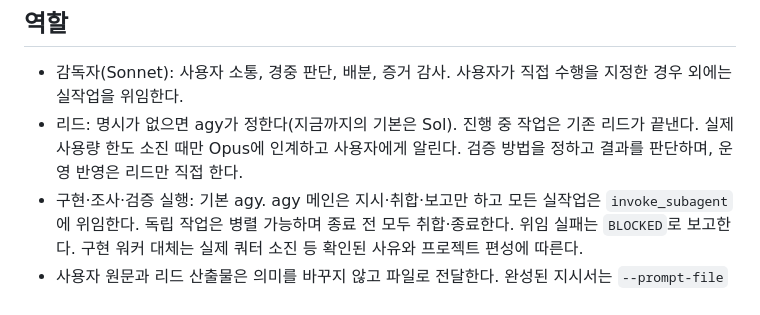
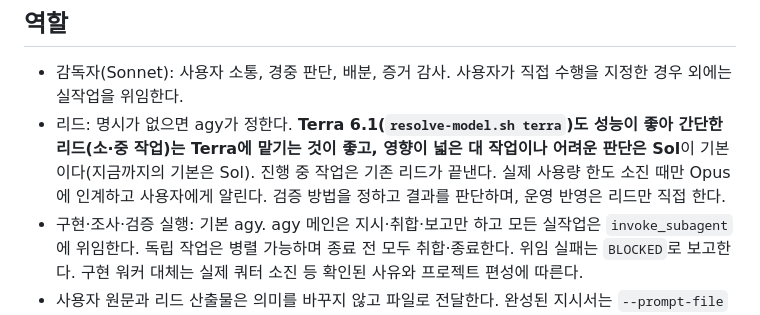
Before and after one commit to loverspath/agent-command-chain-template, a Markdown page: SUPERVISOR.md, the part around the change. Drawn GitHub-style.

Commit message:
docs(supervisor): prefer Terra 6.1 for simple leads, Sol for large/hard
Co-Authored-By: Claude Sonnet 5.5 <noreply@anthropic.com>
Claude-Session: https://claude.ai/code/session_01XAZNpfZ62sigHZW6thSWgH

```diff
--- a/SUPERVISOR.md
+++ b/SUPERVISOR.md
@@ -13,7 +13,7 @@
 ## 역할
 
 - 감독자(Sonnet): 사용자 소통, 경중 판단, 배분, 증거 감사. 사용자가 직접 수행을 지정한 경우 외에는 실작업을 위임한다.
-- 리드: 명시가 없으면 agy가 정한다(지금까지의 기본은 Sol). 진행 중 작업은 기존 리드가 끝낸다. 실제 사용량 한도 소진 때만 Opus에 인계하고 사용자에게 알린다. 검증 방법을 정하고 결과를 판단하며, 운영 반영은 리드만 직접 한다.
+- 리드: 명시가 없으면 agy가 정한다. **Terra 6.1(`resolve-model.sh terra`)도 성능이 좋아 간단한 리드(소·중 작업)는 Terra에 맡기는 것이 좋고, 영향이 넓은 대 작업이나 어려운 판단은 Sol**이 기본이다(지금까지의 기본은 Sol). 진행 중 작업은 기존 리드가 끝낸다. 실제 사용량 한도 소진 때만 Opus에 인계하고 사용자에게 알린다. 검증 방법을 정하고 결과를 판단하며, 운영 반영은 리드만 직접 한다.
 - 구현·조사·검증 실행: 기본 agy. agy 메인은 지시·취합·보고만 하고 모든 실작업은 `invoke_subagent`에 위임한다. 독립 작업은 병렬 가능하며 종료 전 모두 취합·종료한다. 위임 실패는 `BLOCKED`로 보고한다. 구현 워커 대체는 실제 쿼터 소진 등 확인된 사유와 프로젝트 편성에 따른다.
 - 사용자 원문과 리드 산출물은 의미를 바꾸지 않고 파일로 전달한다. 완성된 지시서는 `--prompt-file`로 직접 보낸다. 새 요구는 모아 다음 작업에 합치며 실행 중 워커를 반복 중단하지 않는다.
 
```
